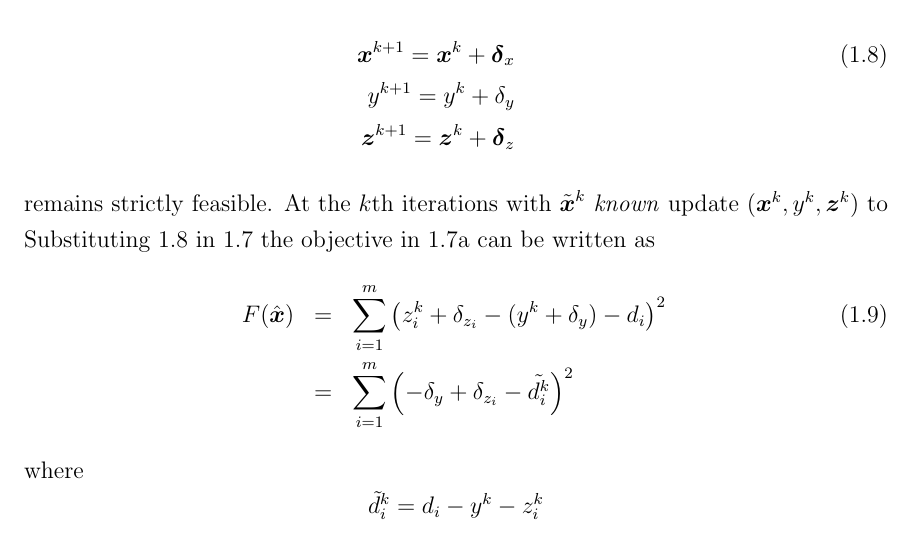
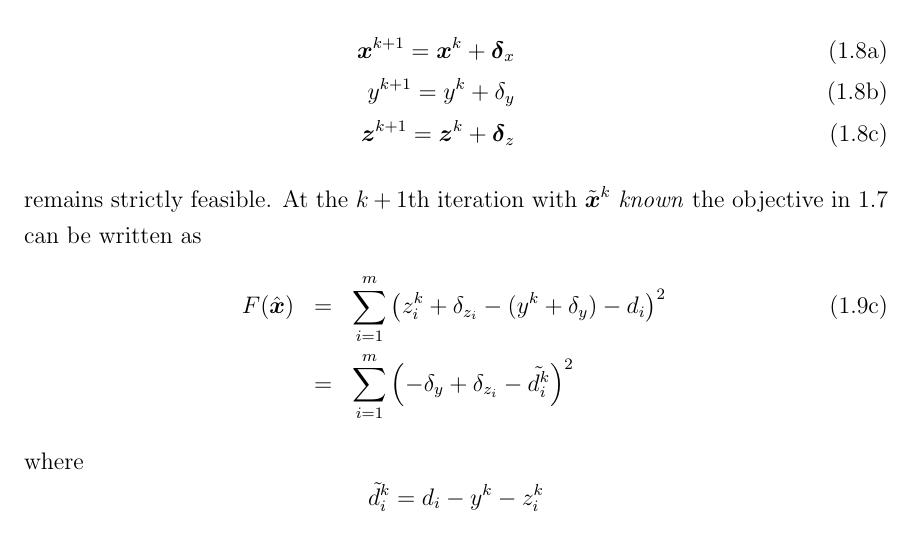
Before and after one commit to dariosul/thesis, a LaTeX thesis (MAScthesis.tex, which reads chapters/5/chapter_socp.tex): part of page 13 of 22, cut so that both start at the same text. Compiled offline with pdfLaTeX.

Commit message:
more on ch4

```diff
--- a/chapters/5/chapter_socp.tex
+++ b/chapters/5/chapter_socp.tex
@@ -186,16 +186,20 @@ Let $\tilde{\Bx} = [\Bx^T \ y \ z_1 \ldots z_m]^T$ with $\Bx \in R^n, y \in R, \
 %\end{eqnarray}
 Let $\tilde{\Bdelta} = [\Bdelta_x^T \  \delta_y \ \delta_{z_1} \ \ldots \  \delta_{z_m}]^T$, $\Bdelta_x \in R^n, \Bdelta_y \in R, \Bdelta_z \in R^m$ is a small perturbation to it, such that $|\tilde{\Bdelta}| \leq \beta\symb{1_{m+3}}$ and $\beta > 0$ is a small positive constant. We need to find an increment vector $\tilde{\Bdelta} = [\Bdelta_x^T \  \delta_y \ \Bdelta_{z}^T]^T$ such that the next iterate
 \setcounter{abc}{0}
-\begin{eqnarray} \label{eq:6.4}
+\begin{eqnarray} \label{eq:6.4} %1.8
+\stepcounter{abc}
 \Bx^{k+1} = \Bx^k + \Bdelta_x \\
-\nonumber
+\stepcounter{abc}
+\setcounter{equation}{8}
 y^{k+1} = y^k + \delta_y \\
-\nonumber
+\stepcounter{abc}
+\setcounter{equation}{8}
 \Bz^{k+1} = \Bz^k + \Bdelta_z
 \end{eqnarray}
 remains strictly feasible.
-At the $k$th iterations with $\tilde{\Bx}^k$ \textit{known} update $(\Bx^k, y^k, \Bz^k)$ to
-Substituting \ref{eq:6.4} in \ref{eq:6.3} the objective in \ref{eq:6.3}a can be written as
+At the $k+1$th iteration with $\tilde{\Bx}^k$ \textit{known} %update $(\Bx^k, y^k, \Bz^k)$ to
+%Substituting \ref{eq:6.4} in \ref{eq:6.3}
+ the objective in \ref{eq:6.3} can be written as
 \begin{eqnarray} \label{eq:6.5}
 F(\hat{\Bx}) & =  & \sum^m_{i = 1} \left(z^k_i + \delta_{z_i} - (y^k + \delta_y) - d_i \right)^2 \\
 \nonumber
```
Also changed, not shown: chapters/5/chapter_socp.tex (4 more changed lines), 1 other file.
